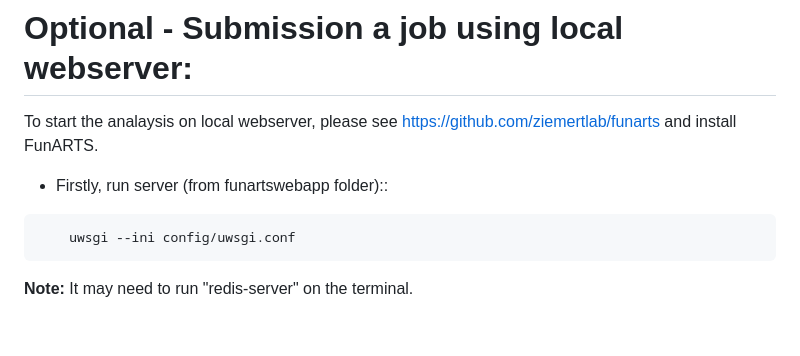
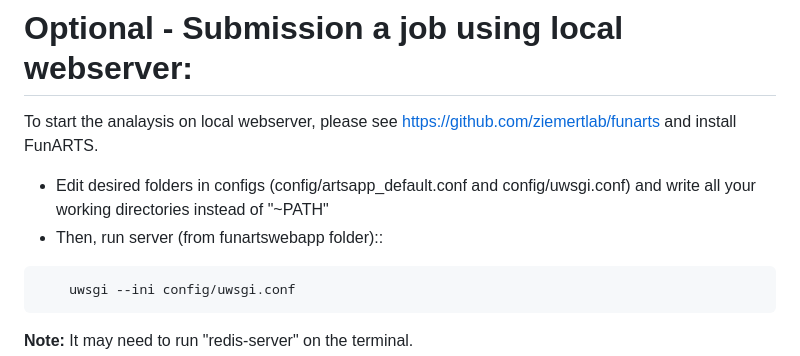
Before and after one commit to ZiemertLab/FunARTSwebapp, a Markdown page: README.md, the part around the change. Rendered like a GitHub page; blank space fills up the shorter version.

````diff
--- a/README.md
+++ b/README.md
@@ -147,8 +147,8 @@ After extracting the zip file, follow the relevant steps.
 
 # Optional - Submission a job using local webserver:
 To start the analaysis on local webserver, please see https://github.com/ziemertlab/funarts and install FunARTS.
-
-- Firstly, run server (from funartswebapp folder)::
+- Edit desired folders in configs (config/artsapp_default.conf and config/uwsgi.conf) and write all your working directories instead of "~PATH"
+- Then, run server (from funartswebapp folder)::
 ```bash
     uwsgi --ini config/uwsgi.conf
 ```
````
